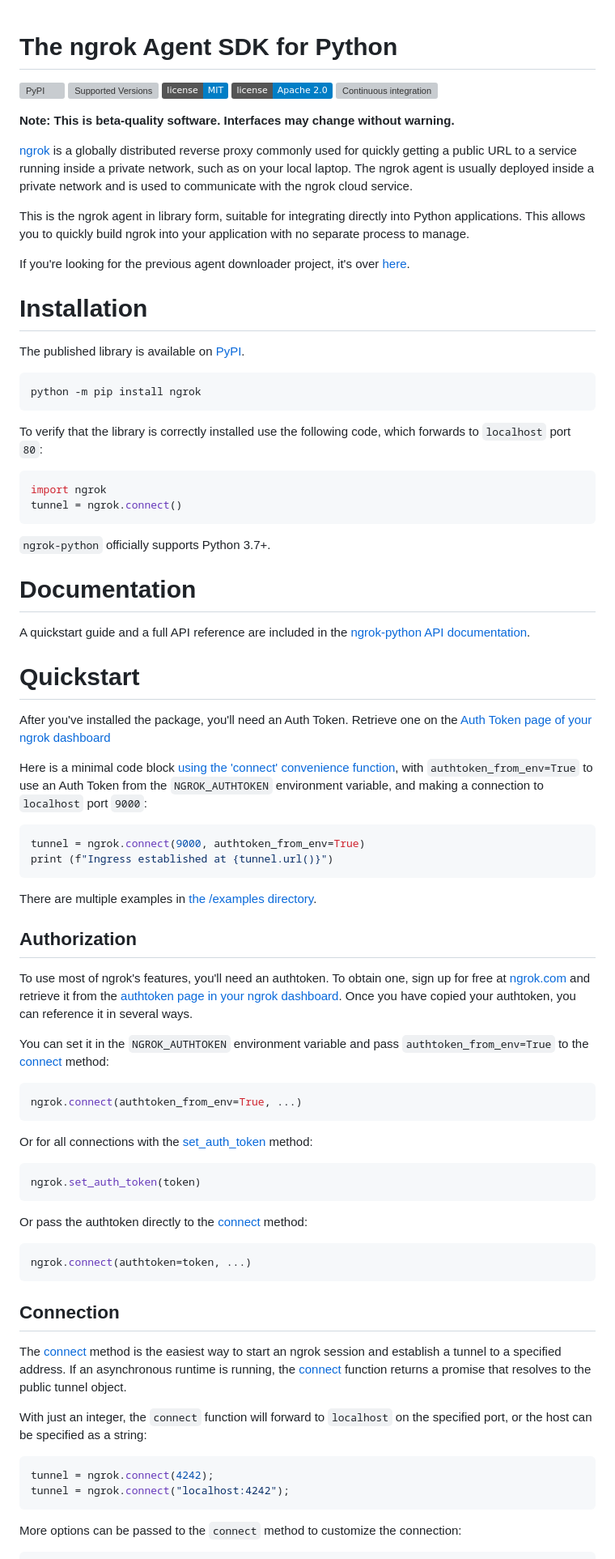
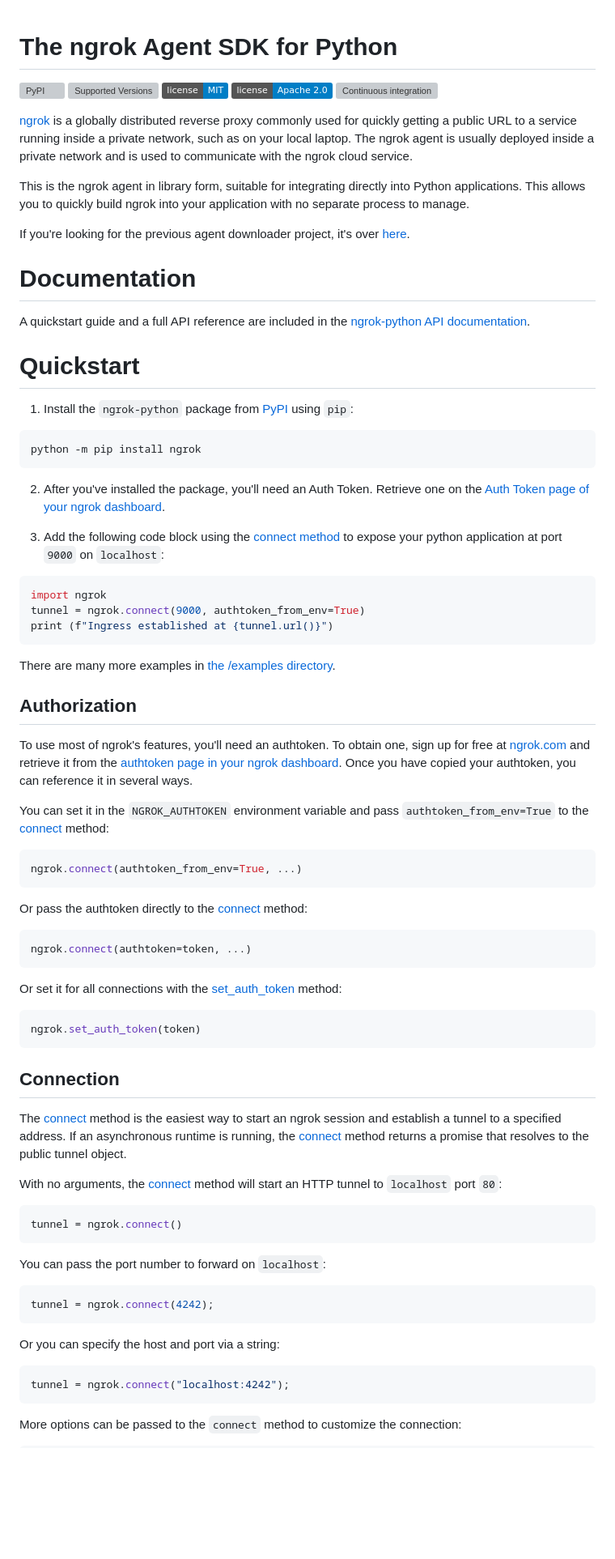
Before and after one commit to ngrok/ngrok-python, a Markdown page: README.md, the part around one of its changes. Shown at 81% size. Rendered like a GitHub page; badges without logos; blank space fills up the shorter version; grey boxes are pictures that could not be loaded.

Commit message:
README updates from feedback

````diff
--- a/README.md
+++ b/README.md
@@ -17,8 +17,6 @@
 [ci-badge]: https://github.com/ngrok/ngrok-python/actions/workflows/ci.yml/badge.svg
 [ci-url]: https://github.com/ngrok/ngrok-python/actions/workflows/ci.yml
 
-**Note: This is beta-quality software. Interfaces may change without warning.**
-
 [ngrok](https://ngrok.com) is a globally distributed reverse proxy commonly used for quickly getting a public URL to a
 service running inside a private network, such as on your local laptop. The ngrok agent is usually
 deployed inside a private network and is used to communicate with the ngrok cloud service.
@@ -29,40 +27,30 @@ to manage.
 
 If you're looking for the previous agent downloader project, it's over [here](https://github.com/OpenIoTHub/ngrok).
 
-# Installation
-
-The published library is available on
-[PyPI](https://pypi.org/project/ngrok).
-
-```shell
-python -m pip install ngrok
-```
-
-To verify that the library is correctly installed use the following code, which forwards to `localhost` port `80`:
-```python
-import ngrok
-tunnel = ngrok.connect()
-```
-
-`ngrok-python` officially supports Python 3.7+.
-
 # Documentation
 
 A quickstart guide and a full API reference are included in the [ngrok-python API documentation](https://ngrok.github.io/ngrok-python/).
 
 # Quickstart
 
-After you've installed the package, you'll need an Auth Token. Retrieve one on the
-[Auth Token page of your ngrok dashboard](https://dashboard.ngrok.com/get-started/your-authtoken)
+1. Install the `ngrok-python` package from [PyPI](https://pypi.org/project/ngrok) using `pip`:
 
-Here is a minimal code block [using the 'connect' convenience function](https://github.com/ngrok/ngrok-python/blob/main/examples/ngrok-connect-minimal.py), with `authtoken_from_env=True` to use an Auth Token from the `NGROK_AUTHTOKEN` environment variable, and making a connection to `localhost` port `9000`:
+```shell
+python -m pip install ngrok
+```
+
+2. After you've installed the package, you'll need an Auth Token. Retrieve one on the
+[Auth Token page of your ngrok dashboard](https://dashboard.ngrok.com/get-started/your-authtoken).
+
+3. Add the following code block using the [connect method](https://github.com/ngrok/ngrok-python/blob/main/examples/ngrok-connect-minimal.py) to expose your python application at port `9000` on `localhost`:
 
 ```python
+import ngrok
 tunnel = ngrok.connect(9000, authtoken_from_env=True)
 print (f"Ingress established at {tunnel.url()}")
 ```
 
-There are multiple examples in [the /examples directory](https://github.com/ngrok/ngrok-python/tree/main/examples).
+There are many more examples in [the /examples directory](https://github.com/ngrok/ngrok-python/tree/main/examples).
 
 ## Authorization
 
@@ -74,26 +62,37 @@ You can set it in the `NGROK_AUTHTOKEN` environment variable and pass `authtoken
 ngrok.connect(authtoken_from_env=True, ...)
 ```
 
-Or for all connections with the [set_auth_token](https://ngrok.github.io/ngrok-python/module.html) method:
-
-```python
-ngrok.set_auth_token(token)
-```
-
 Or pass the authtoken directly to the [connect](https://ngrok.github.io/ngrok-python/module.html) method:
 
 ```python
 ngrok.connect(authtoken=token, ...)
 ```
 
+Or set it for all connections with the [set_auth_token](https://ngrok.github.io/ngrok-python/module.html) method:
+
+```python
+ngrok.set_auth_token(token)
+```
+
 ## Connection
 
-The [connect](https://ngrok.github.io/ngrok-python/module.html) method is the easiest way to start an ngrok session and establish a tunnel to a specified address. If an asynchronous runtime is running, the [connect](https://ngrok.github.io/ngrok-python/module.html) function returns a promise that resolves to the public tunnel object.
+The [connect](https://ngrok.github.io/ngrok-python/module.html) method is the easiest way to start an ngrok session and establish a tunnel to a specified address. If an asynchronous runtime is running, the [connect](https://ngrok.github.io/ngrok-python/module.html) method returns a promise that resolves to the public tunnel object.
 
-With just an integer, the `connect` function will forward to `localhost` on the specified port, or the host can be specified as a string:
+With no arguments, the [connect](https://ngrok.github.io/ngrok-python/module.html) method will start an HTTP tunnel to `localhost` port `80`:
+
+```python
+tunnel = ngrok.connect()
+```
+
+You can pass the port number to forward on `localhost`:
 
 ```python
 tunnel = ngrok.connect(4242);
+```
+
+Or you can specify the host and port via a string:
+
+```python
 tunnel = ngrok.connect("localhost:4242");
 ```
 
````
Also changed, not shown: other parts of README.md (+1 -1 lines).
